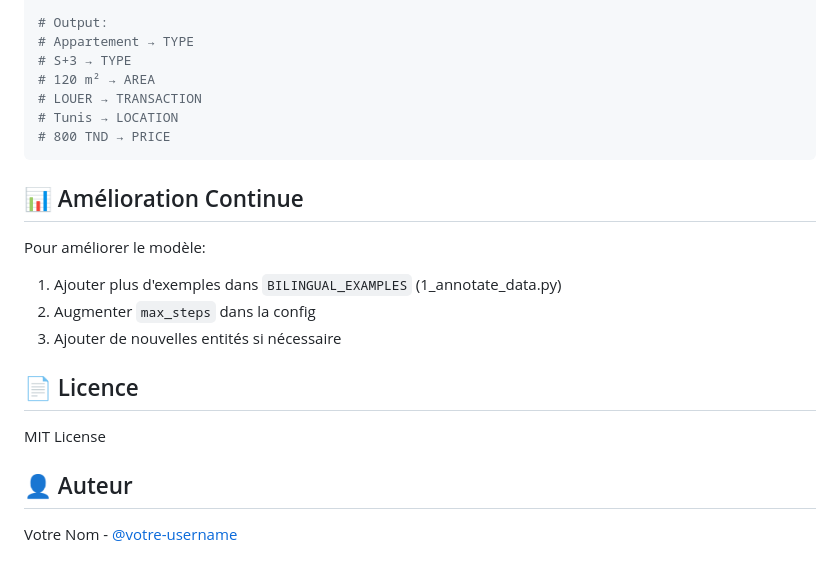
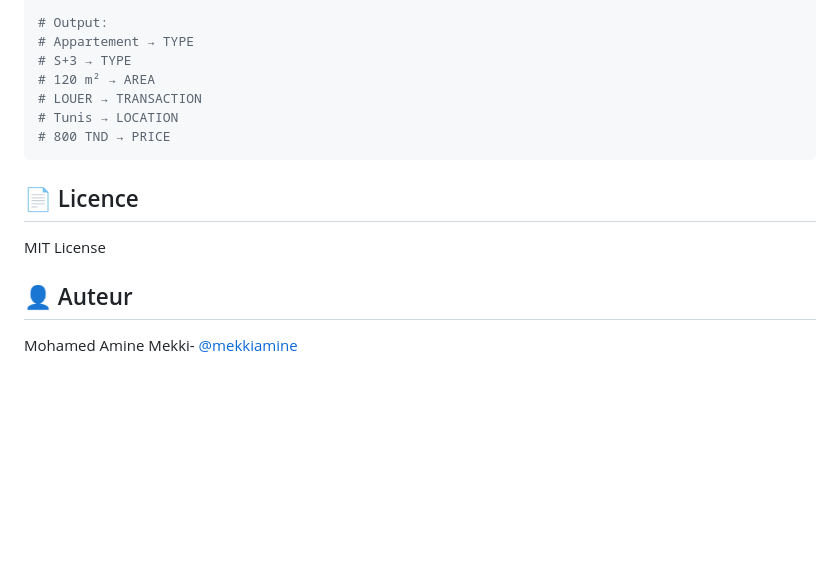
Before and after one commit to mekkiamine/spacy-immo-ner-bilingual, a Markdown page: README.md, the part around the change. GitHub-like rendering; blank space fills up the shorter version.

````diff
--- a/README.md
+++ b/README.md
@@ -119,17 +119,10 @@ for ent in doc.ents:
 # 800 TND → PRICE
 ```
 
-## 📊 Amélioration Continue
-
-Pour améliorer le modèle:
-1. Ajouter plus d'exemples dans `BILINGUAL_EXAMPLES` (1_annotate_data.py)
-2. Augmenter `max_steps` dans la config
-3. Ajouter de nouvelles entités si nécessaire
-
 ## 📄 Licence
 
 MIT License
 
 ## 👤 Auteur
 
-Votre Nom - [@votre-username](https://github.com/votre-username)
+Mohamed Amine Mekki- [@mekkiamine](https://github.com/mekkiamine)
````
